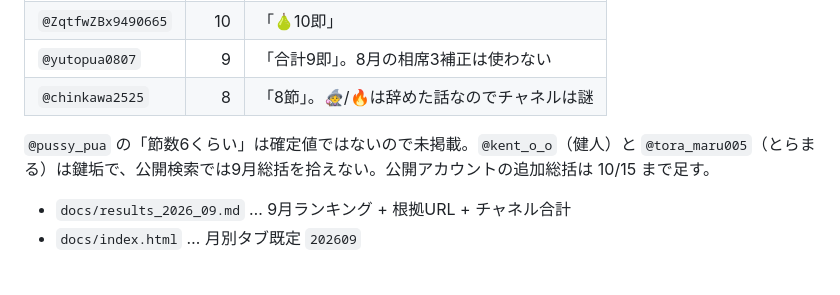
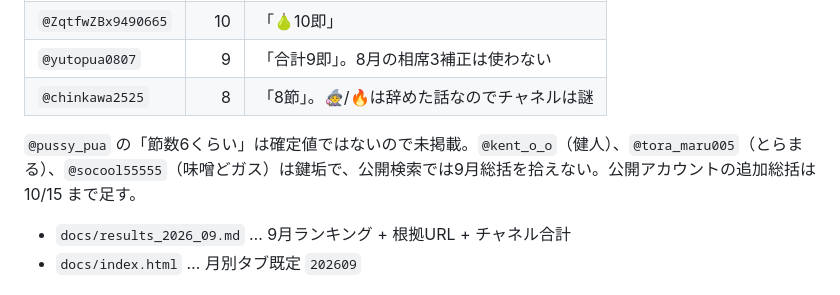
Before and after one commit to jim-auto/sokusuu-ranking, a Markdown page: PLAN.md, the part around the change. Drawn GitHub-style.

Commit message:
Note that socool55555 is a locked account too.
Public search cannot see 味噌どガス's September recap, same as kent and tora.

```diff
--- a/PLAN.md
+++ b/PLAN.md
@@ -149,7 +149,7 @@ prefetch は `sokusuu_accounts.json` の 393件だけを batch Search する。8
 | `@yutopua0807` | 9 | 「合計9即」。8月の相席3補正は使わない |
 | `@chinkawa2525` | 8 | 「8節」。🧙‍♀️/🔥は辞めた話なのでチャネルは謎 |
 
-`@pussy_pua` の「節数6くらい」は確定値ではないので未掲載。`@kent_o_o`（健人）と `@tora_maru005`（とらまる）は鍵垢で、公開検索では9月総括を拾えない。公開アカウントの追加総括は 10/15 まで足す。
+`@pussy_pua` の「節数6くらい」は確定値ではないので未掲載。`@kent_o_o`（健人）、`@tora_maru005`（とらまる）、`@socool55555`（味噌どガス）は鍵垢で、公開検索では9月総括を拾えない。公開アカウントの追加総括は 10/15 まで足す。
 
 
 - `docs/results_2026_09.md` … 9月ランキング + 根拠URL + チャネル合計
```
Also changed, not shown: docs/results_2026_09.md (+1 -1 lines).
